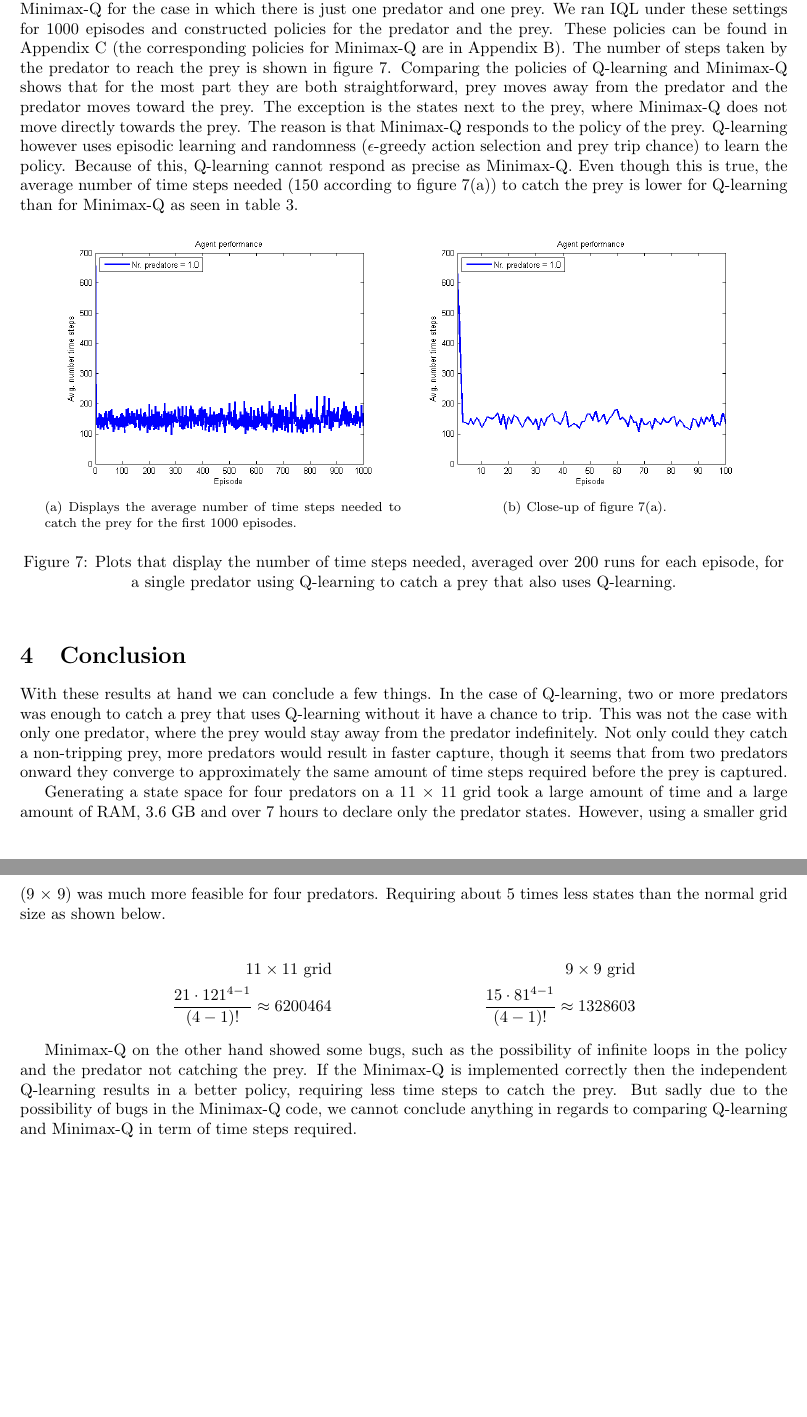
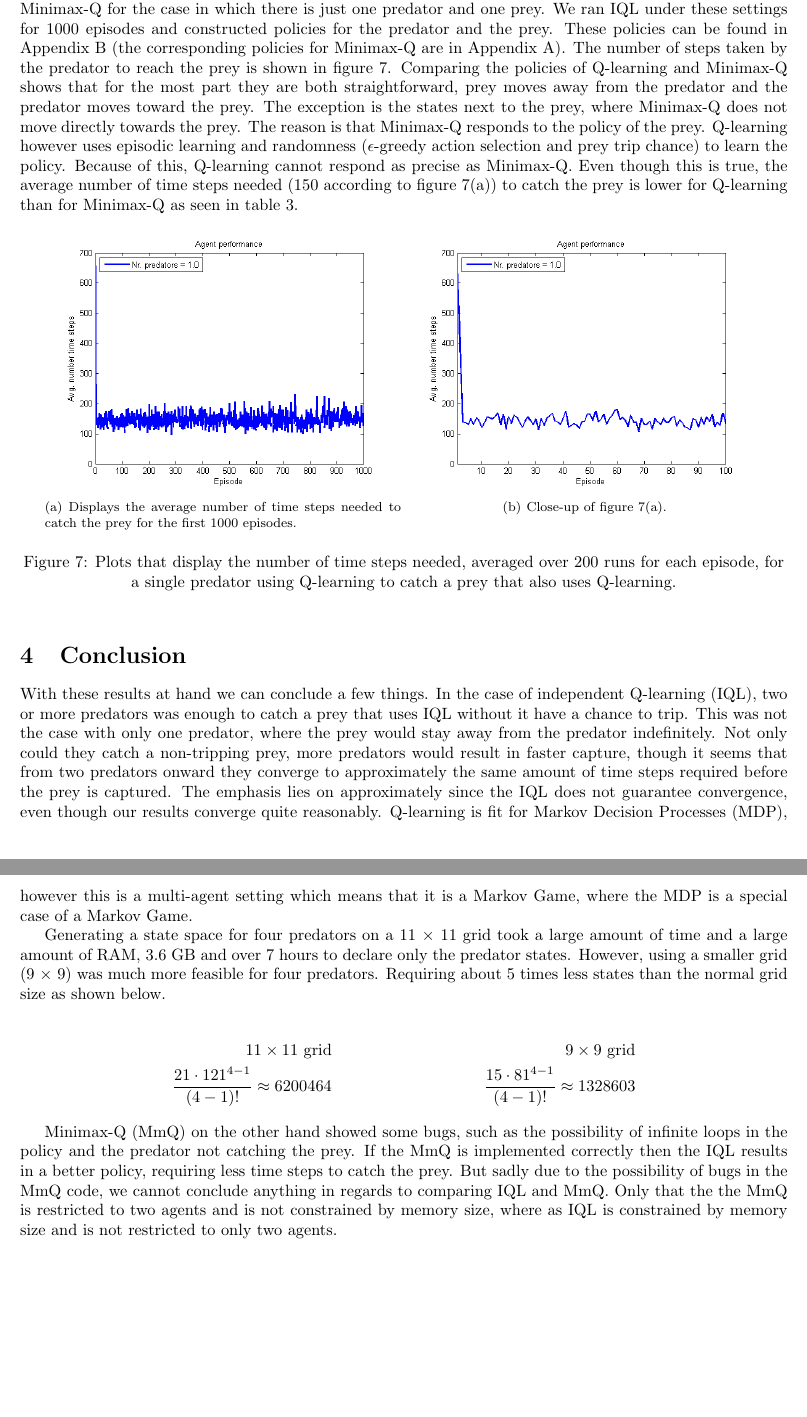
Before and after one commit to autonomousagents/assignment3, a LaTeX problem sheet (Report/Assignment3.tex, which reads Report/conclusion.tex): two parts of pages 10 and 11 of 17 before the commit and two parts of pages 10 and 11 of 16 after it, joined at a grey line, cut so that both start at the same text, the shorter picture padded with empty space. Compiled offline with pdfLaTeX.

Commit message:
Conclusion update & class diagram removed from report

```diff
--- a/Report/conclusion.tex
+++ b/Report/conclusion.tex
@@ -1,9 +1,9 @@
 \section{Conclusion}
 %Q-learning
 %2 of meer predators was voldoende om een prey zonder trip te vangen
-With these results at hand we can conclude a few things. In the case of Q-learning, two or more predators was enough to catch a prey that uses Q-learning without it have a chance to trip. This was not the case with only one predator, where the prey would stay away from the predator indefinitely.
+With these results at hand we can conclude a few things. In the case of independent Q-learning (IQL), two or more predators was enough to catch a prey that uses IQL without it have a chance to trip. This was not the case with only one predator, where the prey would stay away from the predator indefinitely.
 %ze deden het ook (veel) sneller dan een enkele predator
-Not only could they catch a non-tripping prey, more predators would result in faster capture, though it seems that from two predators onward they converge to approximately the same amount of time steps required before the prey is captured.
+Not only could they catch a non-tripping prey, more predators would result in faster capture, though it seems that from two predators onward they converge to approximately the same amount of time steps required before the prey is captured. The emphasis lies on approximately since the IQL does not guarantee convergence, even though our results converge quite reasonably. Q-learning is fit for Markov Decision Processes (MDP), however this is a multi-agent setting which means that it is a Markov Game, where the MDP is a special case of a Markov Game.
 %voor 4 predators states genereren was goed mogelijk voor een grid van 9x9
 
 Generating a state space for four predators on a 11 $\times$ 11 grid took a large amount of time and a large amount of RAM, 3.6 GB and over 7 hours to declare only the predator states. However, using a smaller grid (9 $\times$ 9) was much more feasible for four predators. Requiring about 5 times less states than the normal grid size as shown below.
@@ -14,7 +14,7 @@ Generating a state space for four predators on a 11 $\times$ 11 grid took a larg
 \frac{21\cdot 121^{4-1}}{(4-1)!} \approx 6200464 & & \frac{15\cdot 81^{4-1}}{(4-1)!} \approx 1328603
 \end{align*}
 
-Minimax-Q on the other hand showed some bugs, such as the possibility of infinite loops in the policy and the predator not catching the prey. If the Minimax-Q is implemented correctly then the independent Q-learning results in a better policy, requiring less time steps to catch the prey. But sadly due to the possibility of bugs in the Minimax-Q code, we cannot conclude anything in regards to comparing Q-learning and Minimax-Q in term of time steps required.
+Minimax-Q (MmQ) on the other hand showed some bugs, such as the possibility of infinite loops in the policy and the predator not catching the prey. If the MmQ is implemented correctly then the IQL results in a better policy, requiring less time steps to catch the prey. But sadly due to the possibility of bugs in the MmQ code, we cannot conclude anything in regards to comparing IQL and MmQ. Only that the the MmQ is restricted to two agents and is not constrained by memory size, where as IQL is constrained by memory size and is not restricted to only two agents.
 %Minimax-Q
 %Resulterende policy heeft mogelijk nog bugs
 %oneindige loops aanwezig in de policy
```
Also changed, not shown: Report/appendix.tex (+0 -5 lines), Report/intro.tex (+1 -1 lines), Report/Assignment3.pdf, 3 other files.
